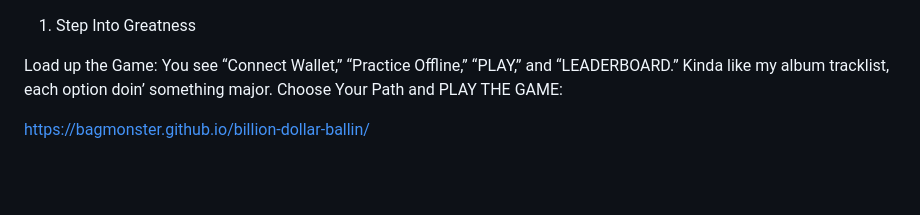
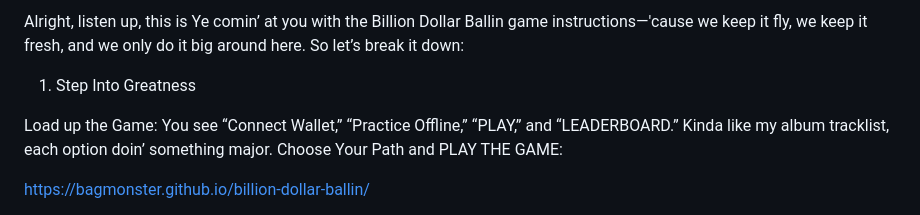
Before and after one commit to BagMonster/billion-dollar-ballin, a Markdown page: README.md, the part around the change. Drawn GitHub-style; blank space fills up the shorter version.

```diff
--- a/README.md
+++ b/README.md
@@ -1,3 +1,5 @@
+Alright, listen up, this is Ye comin’ at you with the Billion Dollar Ballin game instructions—'cause we keep it fly, we keep it fresh, and we only do it big around here. So let’s break it down:
+
 1. Step Into Greatness
 
 Load up the Game: You see “Connect Wallet,” “Practice Offline,” “PLAY,” and “LEADERBOARD.” Kinda like my album tracklist, each option doin’ something major.
```
